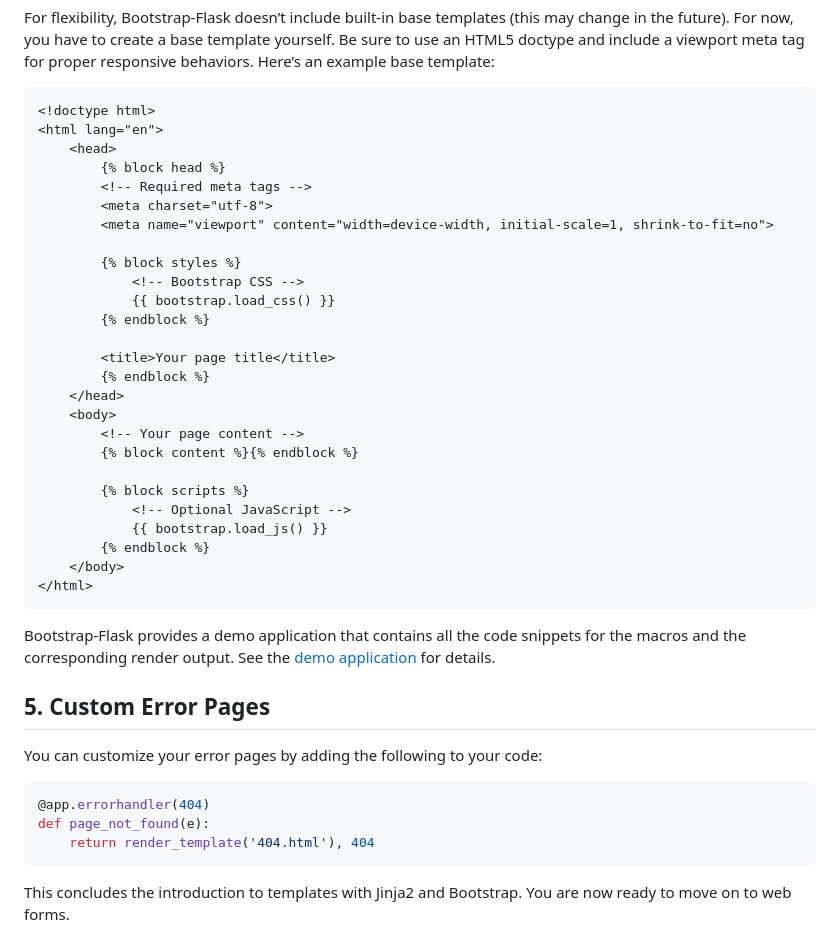
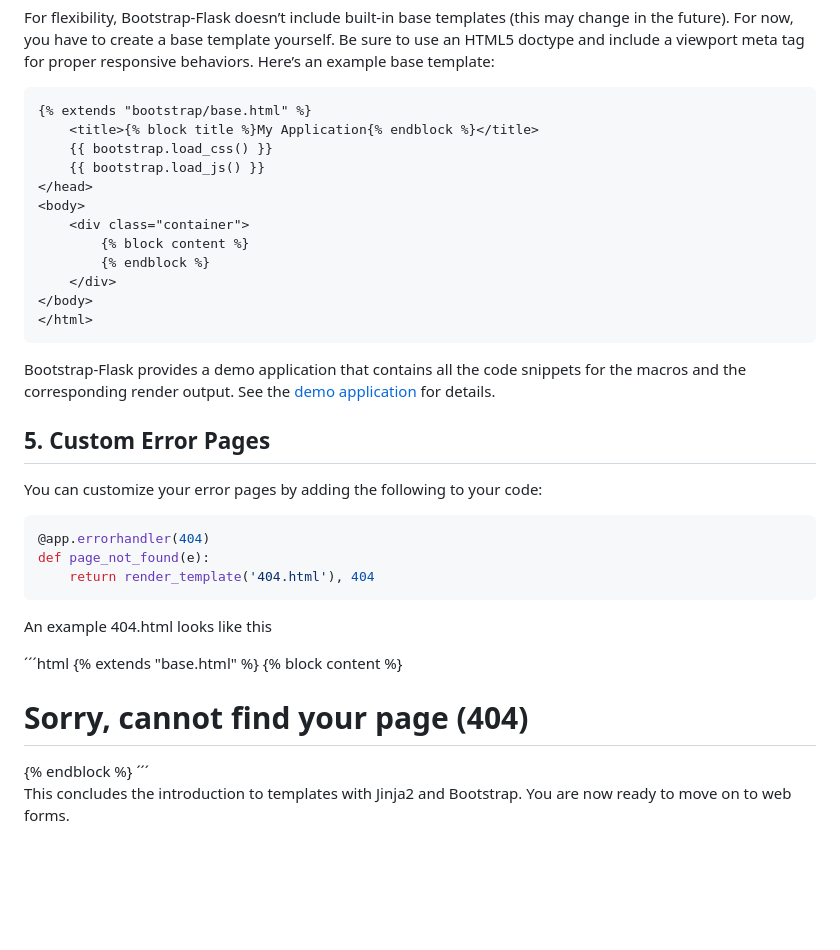
Before and after one commit to pyth-off/flask-todo-list, a Markdown page: 005-Templates.md, the part around the change. Rendered like a GitHub page; blank space fills up the shorter version.

Commit message:
Updated HTML and templates

````diff
--- a/005-Templates.md
+++ b/005-Templates.md
@@ -89,31 +89,17 @@ bootstrap = Bootstrap(app)
 For flexibility, Bootstrap-Flask doesn’t include built-in base templates (this may change in the future). For now, you have to create a base template yourself. Be sure to use an HTML5 doctype and include a viewport meta tag for proper responsive behaviors. Here’s an example base template:
 
 ```html
-<!doctype html>
-<html lang="en">
-    <head>
-        {% block head %}
-        <!-- Required meta tags -->
-        <meta charset="utf-8">
-        <meta name="viewport" content="width=device-width, initial-scale=1, shrink-to-fit=no">
-
-        {% block styles %}
-            <!-- Bootstrap CSS -->
-            {{ bootstrap.load_css() }}
+{% extends "bootstrap/base.html" %}
+    <title>{% block title %}My Application{% endblock %}</title>
+    {{ bootstrap.load_css() }}
+    {{ bootstrap.load_js() }}
+</head>
+<body>
+    <div class="container">
+        {% block content %}
         {% endblock %}
-
-        <title>Your page title</title>
-        {% endblock %}
-    </head>
-    <body>
-        <!-- Your page content -->
-        {% block content %}{% endblock %}
-
-        {% block scripts %}
-            <!-- Optional JavaScript -->
-            {{ bootstrap.load_js() }}
-        {% endblock %}
-    </body>
+    </div>
+</body>
 </html>
 ```
 
@@ -129,4 +115,13 @@ def page_not_found(e):
     return render_template('404.html'), 404
 ```
 
+An example 404.html looks like this
+
+´´´html
+{% extends "base.html" %}
+{% block content %}
+<h1 class="alert alert-danger text-center">Sorry, cannot find your page (404)</h1>
+{% endblock %}
+´´´
+
 This concludes the introduction to templates with Jinja2 and Bootstrap. You are now ready to move on to web forms.
````
